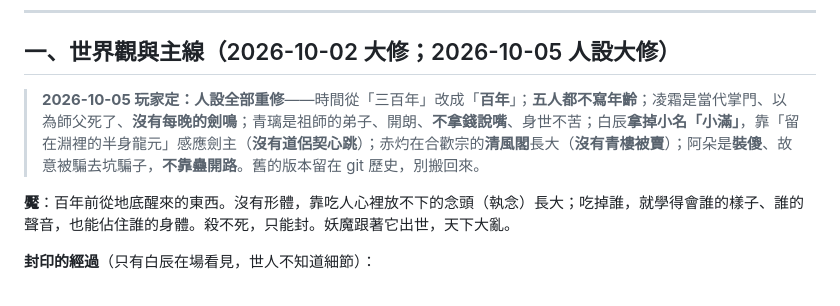
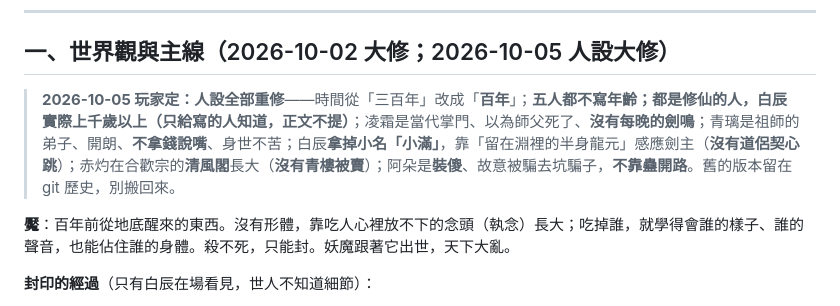
Before and after one commit to calloy520-wq/FATE, a Markdown page: docs/設定書.md, the part around the change. Rendered like a GitHub page.

```diff
--- a/docs/設定書.md
+++ b/docs/設定書.md
@@ -8,7 +8,7 @@
 
 ## 一、世界觀與主線（2026-10-02 大修；2026-10-05 人設大修）
 
-> **2026-10-05 玩家定：人設全部重修**——時間從「三百年」改成「**百年**」；**五人都不寫年齡**；凌霜是當代掌門、以為師父死了、**沒有每晚的劍鳴**；青璃是祖師的弟子、開朗、**不拿錢說嘴**、身世不苦；白辰**拿掉小名「小滿」**，靠「留在淵裡的半身龍元」感應劍主（**沒有道侶契心跳**）；赤灼在合歡宗的**清風閣**長大（**沒有青樓被賣**）；阿朵是**裝傻**、故意被騙去坑騙子，**不靠蠱開路**。舊的版本留在 git 歷史，別搬回來。
+> **2026-10-05 玩家定：人設全部重修**——時間從「三百年」改成「**百年**」；**五人都不寫年齡；都是修仙的人，白辰實際上千歲以上（只給寫的人知道，正文不提）**；凌霜是當代掌門、以為師父死了、**沒有每晚的劍鳴**；青璃是祖師的弟子、開朗、**不拿錢說嘴**、身世不苦；白辰**拿掉小名「小滿」**，靠「留在淵裡的半身龍元」感應劍主（**沒有道侶契心跳**）；赤灼在合歡宗的**清風閣**長大（**沒有青樓被賣**）；阿朵是**裝傻**、故意被騙去坑騙子，**不靠蠱開路**。舊的版本留在 git 歷史，別搬回來。
 
 **魘**：百年前從地底醒來的東西。沒有形體，靠吃人心裡放不下的念頭（執念）長大；吃掉誰，就學得會誰的樣子、誰的聲音，也能佔住誰的身體。殺不死，只能封。妖魔跟著它出世，天下大亂。
 
```
Also changed, not shown: CLAUDE.md (+1 -1 lines).
